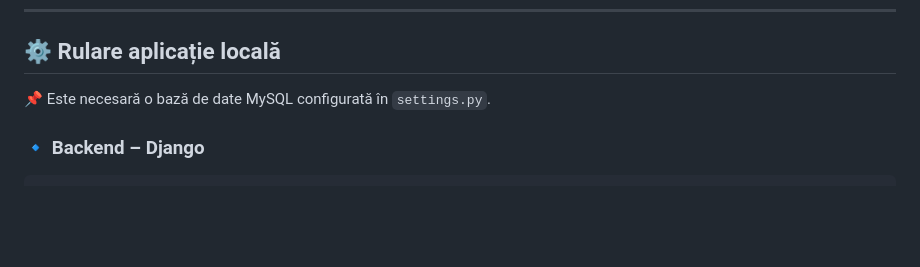
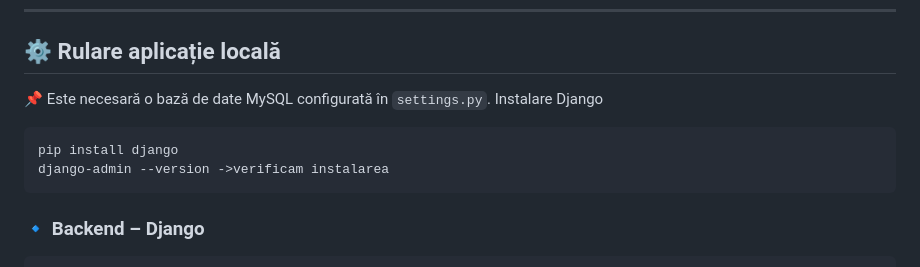
Before and after one commit to Nagy-Gabriel/EmployeeGamification-WebSite, a Markdown page: README.md, the part around the change. GitHub-like rendering; blank space fills up the shorter version.

````diff
--- a/README.md
+++ b/README.md
@@ -29,7 +29,11 @@
 ## ⚙️ Rulare aplicație locală
 
 📌 Este necesară o bază de date MySQL configurată în `settings.py`.
-
+Instalare Django
+```bash
+pip install django
+django-admin --version ->verificam instalarea
+```
 ### 🔹 Backend – Django
 
 ```bash
````
